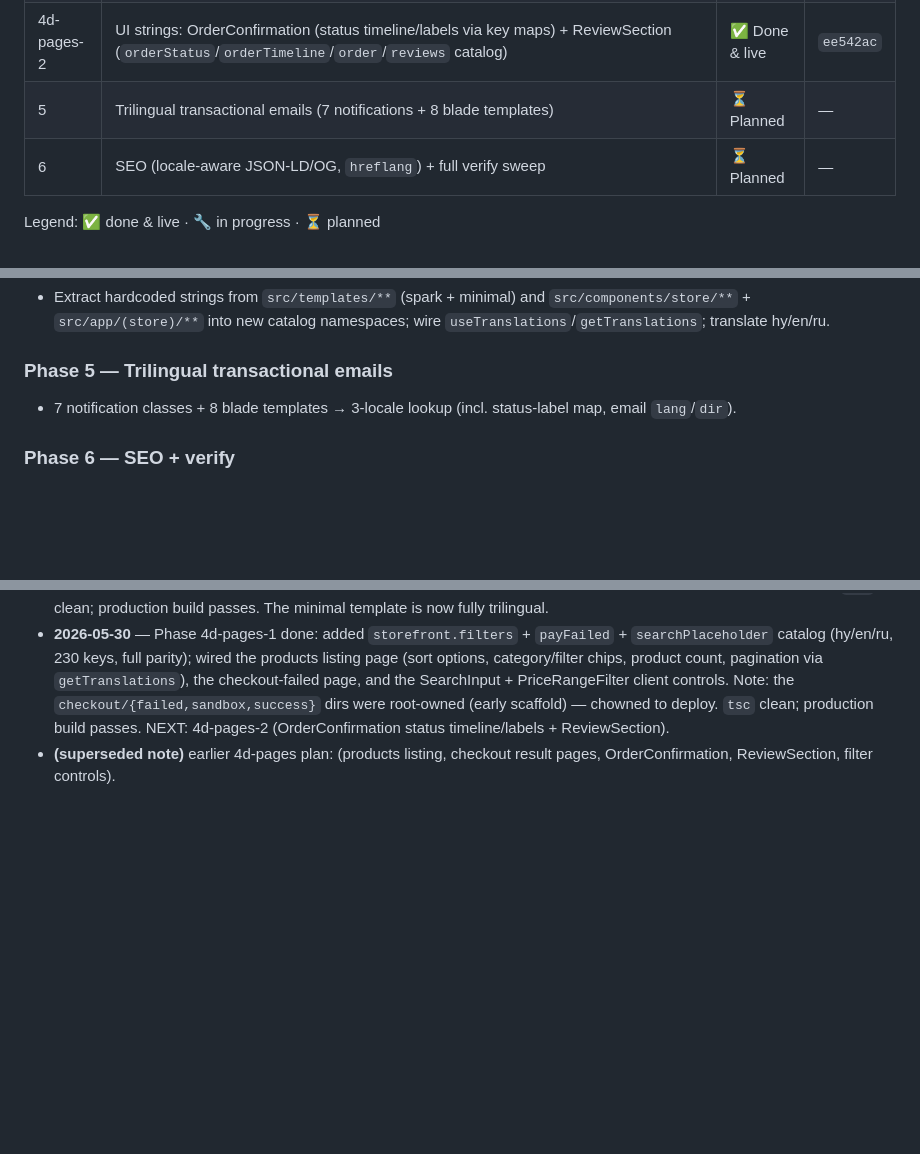
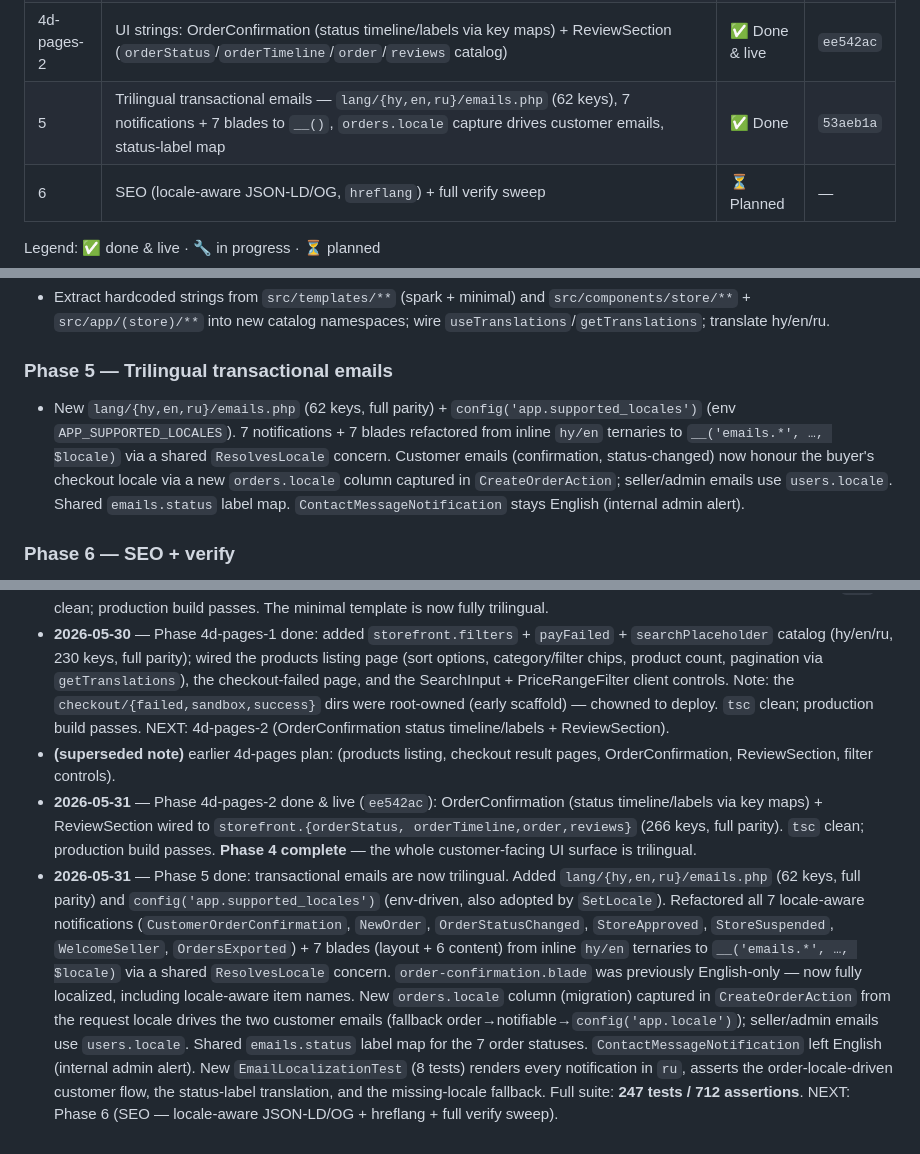
Before and after one commit to vhamed02/yerevan-digital, a Markdown page: multilang.md, 3 parts joined by grey strips. GitHub-like rendering; blank space fills up the shorter version.

Commit message:
docs(multilang): mark phase 5 done (53aeb1a)
Co-Authored-By: Vendora Dev <vhamed02@gmail.com>

```diff
--- a/multilang.md
+++ b/multilang.md
@@ -63,7 +63,7 @@ so a third locale needs **no content migration**).
 | 4d-shared | UI strings: `_shared` trio — CartDrawer, ProductDetail, CheckoutForm (used by minimal; reuse `storefront` catalog + 4 new keys) | ✅ Done & live | `b3eabc8` |
 | 4d-pages-1 | UI strings: products listing page + checkout-failed page + SearchInput/PriceRangeFilter (`filters`, `payFailed` catalog) | ✅ Done & live | `53e9f70` |
 | 4d-pages-2 | UI strings: OrderConfirmation (status timeline/labels via key maps) + ReviewSection (`orderStatus`/`orderTimeline`/`order`/`reviews` catalog) | ✅ Done & live | `ee542ac` |
-| 5 | Trilingual transactional emails (7 notifications + 8 blade templates) | ⏳ Planned | — |
+| 5 | Trilingual transactional emails — `lang/{hy,en,ru}/emails.php` (62 keys), 7 notifications + 7 blades to `__()`, `orders.locale` capture drives customer emails, status-label map | ✅ Done | `53aeb1a` |
 | 6 | SEO (locale-aware JSON-LD/OG, `hreflang`) + full verify sweep | ⏳ Planned | — |
 
 Legend: ✅ done & live · 🔧 in progress · ⏳ planned
@@ -98,8 +98,13 @@ Legend: ✅ done & live · 🔧 in progress · ⏳ planned
   `useTranslations`/`getTranslations`; translate hy/en/ru.
 
 ### Phase 5 — Trilingual transactional emails
-- 7 notification classes + 8 blade templates → 3-locale lookup (incl. status-label map,
-  email `lang`/`dir`).
+- New `lang/{hy,en,ru}/emails.php` (62 keys, full parity) + `config('app.supported_locales')`
+  (env `APP_SUPPORTED_LOCALES`). 7 notifications + 7 blades refactored from inline `hy/en`
+  ternaries to `__('emails.*', …, $locale)` via a shared `ResolvesLocale` concern. Customer
+  emails (confirmation, status-changed) now honour the buyer's checkout locale via a new
+  `orders.locale` column captured in `CreateOrderAction`; seller/admin emails use
+  `users.locale`. Shared `emails.status` label map. `ContactMessageNotification` stays
+  English (internal admin alert).
 
 ### Phase 6 — SEO + verify
 - Locale-aware JSON-LD/OG names via `pickLang`; `alternates.languages` (hreflang) for
@@ -198,3 +203,22 @@ Legend: ✅ done & live · 🔧 in progress · ⏳ planned
   timeline/labels + ReviewSection).
 - **(superseded note)** earlier 4d-pages plan: (products listing, checkout result pages,
   OrderConfirmation, ReviewSection, filter controls).
+- **2026-05-31** — Phase 4d-pages-2 done & live (`ee542ac`): OrderConfirmation (status
+  timeline/labels via key maps) + ReviewSection wired to `storefront.{orderStatus,
+  orderTimeline,order,reviews}` (266 keys, full parity). `tsc` clean; production build passes.
+  **Phase 4 complete** — the whole customer-facing UI surface is trilingual.
+- **2026-05-31** — Phase 5 done: transactional emails are now trilingual. Added
+  `lang/{hy,en,ru}/emails.php` (62 keys, full parity) and `config('app.supported_locales')`
+  (env-driven, also adopted by `SetLocale`). Refactored all 7 locale-aware notifications
+  (`CustomerOrderConfirmation`, `NewOrder`, `OrderStatusChanged`, `StoreApproved`,
+  `StoreSuspended`, `WelcomeSeller`, `OrdersExported`) + 7 blades (layout + 6 content) from
+  inline `hy/en` ternaries to `__('emails.*', …, $locale)` via a shared `ResolvesLocale`
+  concern. `order-confirmation.blade` was previously English-only — now fully localized,
+  including locale-aware item names. New `orders.locale` column (migration) captured in
+  `CreateOrderAction` from the request locale drives the two customer emails (fallback
+  order→notifiable→`config('app.locale')`); seller/admin emails use `users.locale`. Shared
+  `emails.status` label map for the 7 order statuses. `ContactMessageNotification` left
+  English (internal admin alert). New `EmailLocalizationTest` (8 tests) renders every
+  notification in `ru`, asserts the order-locale-driven customer flow, the status-label
+  translation, and the missing-locale fallback. Full suite: **247 tests / 712 assertions**.
+  NEXT: Phase 6 (SEO — locale-aware JSON-LD/OG + hreflang + full verify sweep).
```
Also changed, not shown: other parts of multilang.md (+1 -1 lines).
